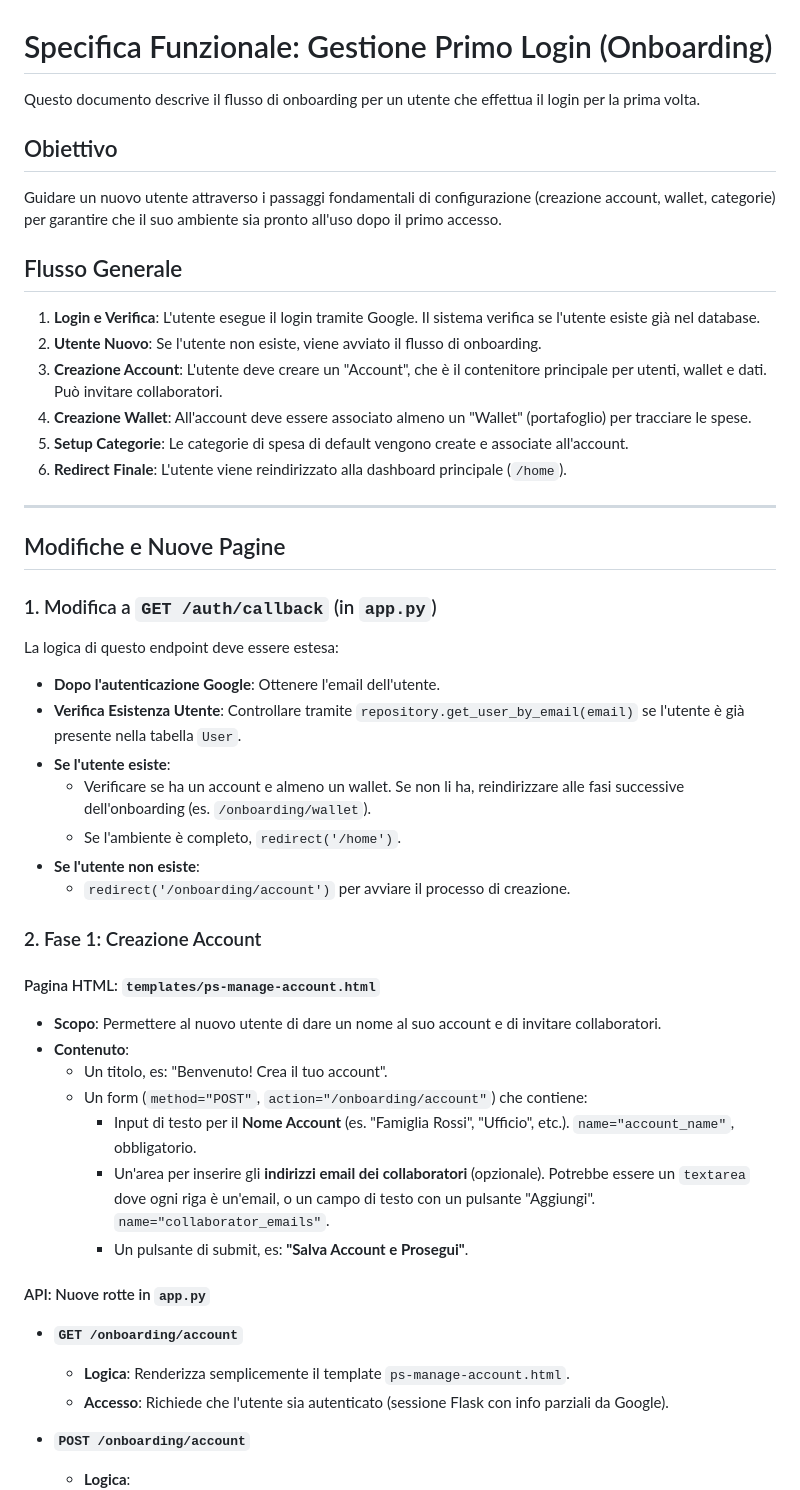
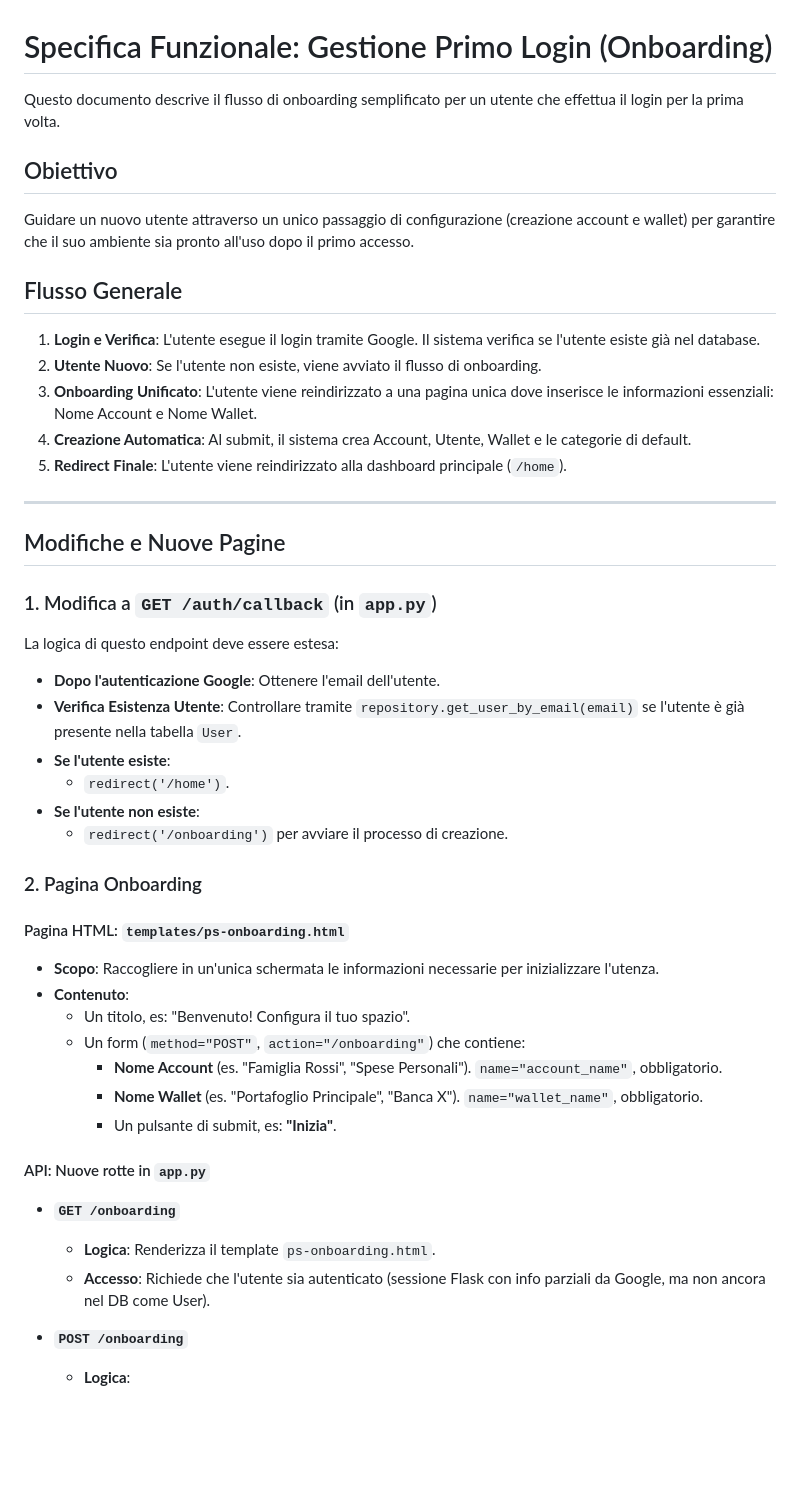
Before and after one commit to tabuto/pyspendless3, a Markdown page: backlog/task2-0.md, the part around one of its changes. Drawn GitHub-style; blank space fills up the shorter version.

```diff
--- a/backlog/task2-0.md
+++ b/backlog/task2-0.md
@@ -1,19 +1,18 @@
 # Specifica Funzionale: Gestione Primo Login (Onboarding)
 
-Questo documento descrive il flusso di onboarding per un utente che effettua il login per la prima volta.
+Questo documento descrive il flusso di onboarding semplificato per un utente che effettua il login per la prima volta.
 
 ## Obiettivo
 
-Guidare un nuovo utente attraverso i passaggi fondamentali di configurazione (creazione account, wallet, categorie) per garantire che il suo ambiente sia pronto all'uso dopo il primo accesso.
+Guidare un nuovo utente attraverso un unico passaggio di configurazione (creazione account e wallet) per garantire che il suo ambiente sia pronto all'uso dopo il primo accesso.
 
 ## Flusso Generale
 
 1.  **Login e Verifica**: L'utente esegue il login tramite Google. Il sistema verifica se l'utente esiste già nel database.
 2.  **Utente Nuovo**: Se l'utente non esiste, viene avviato il flusso di onboarding.
-3.  **Creazione Account**: L'utente deve creare un "Account", che è il contenitore principale per utenti, wallet e dati. Può invitare collaboratori.
-4.  **Creazione Wallet**: All'account deve essere associato almeno un "Wallet" (portafoglio) per tracciare le spese.
-5.  **Setup Categorie**: Le categorie di spesa di default vengono create e associate all'account.
-6.  **Redirect Finale**: L'utente viene reindirizzato alla dashboard principale (`/home`).
+3.  **Onboarding Unificato**: L'utente viene reindirizzato a una pagina unica dove inserisce le informazioni essenziali: Nome Account e Nome Wallet.
+4.  **Creazione Automatica**: Al submit, il sistema crea Account, Utente, Wallet e le categorie di default.
+5.  **Redirect Finale**: L'utente viene reindirizzato alla dashboard principale (`/home`).
 
 ---
 
@@ -26,28 +25,27 @@ La logica di questo endpoint deve essere estesa:
 - **Dopo l'autenticazione Google**: Ottenere l'email dell'utente.
 - **Verifica Esistenza Utente**: Controllare tramite `repository.get_user_by_email(email)` se l'utente è già presente nella tabella `User`.
 - **Se l'utente esiste**:
-    - Verificare se ha un account e almeno un wallet. Se non li ha, reindirizzare alle fasi successive dell'onboarding (es. `/onboarding/wallet`).
-    - Se l'ambiente è completo, `redirect('/home')`.
+    - `redirect('/home')`.
 - **Se l'utente non esiste**:
-    - `redirect('/onboarding/account')` per avviare il processo di creazione.
+    - `redirect('/onboarding')` per avviare il processo di creazione.
 
-### 2. Fase 1: Creazione Account
+### 2. Pagina Onboarding
 
-#### Pagina HTML: `templates/ps-manage-account.html`
+#### Pagina HTML: `templates/ps-onboarding.html`
 
-- **Scopo**: Permettere al nuovo utente di dare un nome al suo account e di invitare collaboratori.
+- **Scopo**: Raccogliere in un'unica schermata le informazioni necessarie per inizializzare l'utenza.
 - **Contenuto**:
-    - Un titolo, es: "Benvenuto! Crea il tuo account".
-    - Un form (`method="POST"`, `action="/onboarding/account"`) che contiene:
-        - Input di testo per il **Nome Account** (es. "Famiglia Rossi", "Ufficio", etc.). `name="account_name"`, obbligatorio.
-        - Un'area per inserire gli **indirizzi email dei collaboratori** (opzionale). Potrebbe essere un `textarea` dove ogni riga è un'email, o un campo di testo con un pulsante "Aggiungi". `name="collaborator_emails"`.
-        - Un pulsante di submit, es: **"Salva Account e Prosegui"**.
+    - Un titolo, es: "Benvenuto! Configura il tuo spazio".
+    - Un form (`method="POST"`, `action="/onboarding"`) che contiene:
+        - **Nome Account** (es. "Famiglia Rossi", "Spese Personali"). `name="account_name"`, obbligatorio.
+        - **Nome Wallet** (es. "Portafoglio Principale", "Banca X"). `name="wallet_name"`, obbligatorio.
+        - Un pulsante di submit, es: **"Inizia"**.
 
 #### API: Nuove rotte in `app.py`
 
-- **`GET /onboarding/account`**
-    - **Logica**: Renderizza semplicemente il template `ps-manage-account.html`.
-    - **Accesso**: Richiede che l'utente sia autenticato (sessione Flask con info parziali da Google).
+- **`GET /onboarding`**
+    - **Logica**: Renderizza il template `ps-onboarding.html`.
+    - **Accesso**: Richiede che l'utente sia autenticato (sessione Flask con info parziali da Google, ma non ancora nel DB come User).
 
-- **`POST /onboarding/account`**
+- **`POST /onboarding`**
     - **Logica**:
```
Also changed, not shown: other parts of backlog/task2-0.md (+12 -59 lines), backlog/task3-0.md (added, +55 -0 lines).
